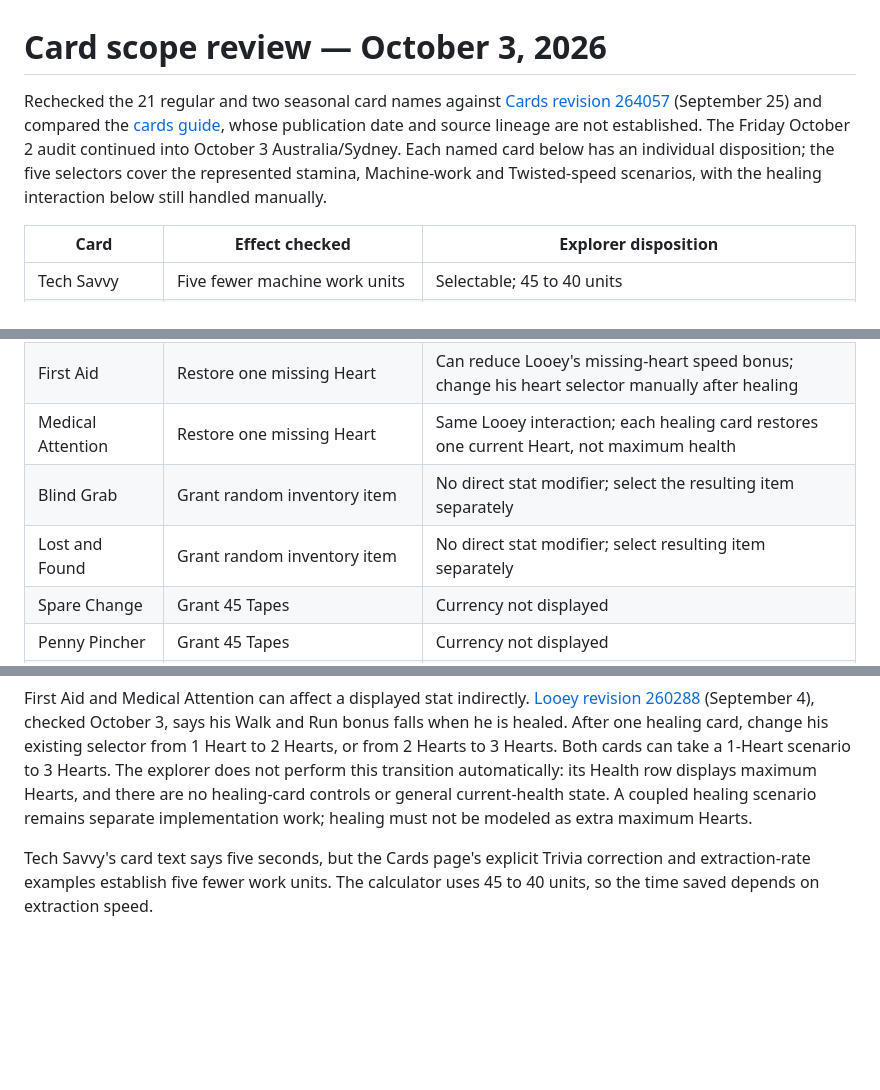
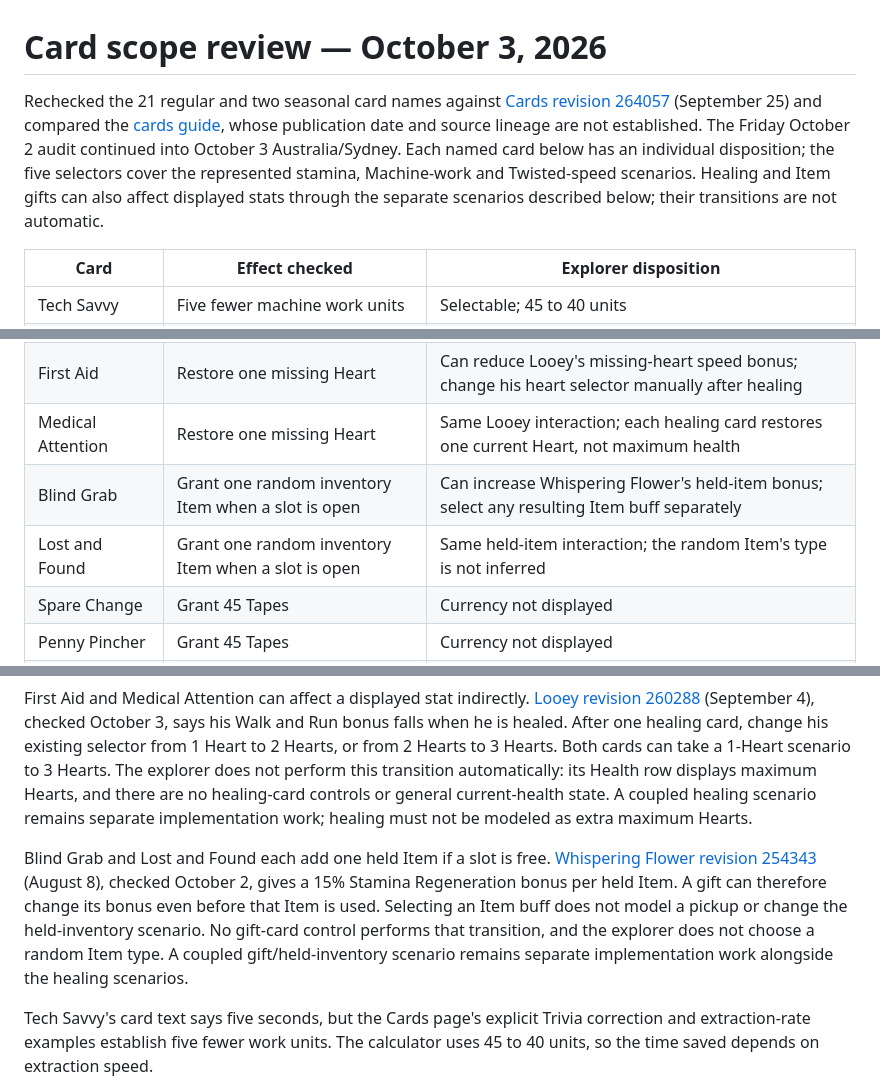
Before and after one commit to wmioch/DandyCharacterExplorer, a Markdown page: docs/card-scope.md, 3 parts joined by grey strips. GitHub-like rendering; blank space fills up the shorter version.

Commit message:
Document gift cards and Whispering Flower inventory effects

```diff
--- a/docs/card-scope.md
+++ b/docs/card-scope.md
@@ -1,6 +1,6 @@
 # Card scope review — October 3, 2026
 
-Rechecked the 21 regular and two seasonal card names against [Cards revision 264057](https://dandys-world-robloxhorror.fandom.com/wiki/Cards?oldid=264057) (September 25) and compared the [cards guide](https://dandysworld.org/mechanics/cards), whose publication date and source lineage are not established. The Friday October 2 audit continued into October 3 Australia/Sydney. Each named card below has an individual disposition; the five selectors cover the represented stamina, Machine-work and Twisted-speed scenarios, with the healing interaction below still handled manually.
+Rechecked the 21 regular and two seasonal card names against [Cards revision 264057](https://dandys-world-robloxhorror.fandom.com/wiki/Cards?oldid=264057) (September 25) and compared the [cards guide](https://dandysworld.org/mechanics/cards), whose publication date and source lineage are not established. The Friday October 2 audit continued into October 3 Australia/Sydney. Each named card below has an individual disposition; the five selectors cover the represented stamina, Machine-work and Twisted-speed scenarios. Healing and Item gifts can also affect displayed stats through the separate scenarios described below; their transitions are not automatic.
 
 | Card | Effect checked | Explorer disposition |
 |---|---|---|
@@ -11,8 +11,8 @@ Rechecked the 21 regular and two seasonal card names against [Cards revision 264
 | Suppression | Panic speed bonus reduced from 20% to 15% | Selectable; uses existing per-Twisted suppressed values |
 | First Aid | Restore one missing Heart | Can reduce Looey's missing-heart speed bonus; change his heart selector manually after healing |
 | Medical Attention | Restore one missing Heart | Same Looey interaction; each healing card restores one current Heart, not maximum health |
-| Blind Grab | Grant random inventory item | No direct stat modifier; select the resulting item separately |
-| Lost and Found | Grant random inventory item | No direct stat modifier; select resulting item separately |
+| Blind Grab | Grant one random inventory Item when a slot is open | Can increase Whispering Flower's held-item bonus; select any resulting Item buff separately |
+| Lost and Found | Grant one random inventory Item when a slot is open | Same held-item interaction; the random Item's type is not inferred |
 | Spare Change | Grant 45 Tapes | Currency not displayed |
 | Penny Pincher | Grant 45 Tapes | Currency not displayed |
 | Frugal | Shop discount | Prices not displayed |
@@ -30,6 +30,8 @@ Rechecked the 21 regular and two seasonal card names against [Cards revision 264
 
 First Aid and Medical Attention can affect a displayed stat indirectly. [Looey revision 260288](https://dandys-world-robloxhorror.fandom.com/wiki/Looey?oldid=260288) (September 4), checked October 3, says his Walk and Run bonus falls when he is healed. After one healing card, change his existing selector from 1 Heart to 2 Hearts, or from 2 Hearts to 3 Hearts. Both cards can take a 1-Heart scenario to 3 Hearts. The explorer does not perform this transition automatically: its Health row displays maximum Hearts, and there are no healing-card controls or general current-health state. A coupled healing scenario remains separate implementation work; healing must not be modeled as extra maximum Hearts.
 
+Blind Grab and Lost and Found each add one held Item if a slot is free. [Whispering Flower revision 254343](https://dandys-world-robloxhorror.fandom.com/wiki/Whispering_Flower?oldid=254343) (August 8), checked October 2, gives a 15% Stamina Regeneration bonus per held Item. A gift can therefore change its bonus even before that Item is used. Selecting an Item buff does not model a pickup or change the held-inventory scenario. No gift-card control performs that transition, and the explorer does not choose a random Item type. A coupled gift/held-inventory scenario remains separate implementation work alongside the healing scenarios.
+
 Tech Savvy's card text says five seconds, but the Cards page's explicit Trivia correction and extraction-rate examples establish five fewer work units. The calculator uses 45 to 40 units, so the time saved depends on extraction speed.
 
 Suppression does not multiply normal speed by 0.95. The existing table already distinguishes normal, Panic and suppressed Panic states. Selecting the card uses the suppressed state in the Panic column and hides the duplicate reference column. Deselecting restores the original comparison columns. Vanity Mirror's player Panic value remains independent.
```
Also changed, not shown: docs/CHANGELOG.md (+5 -0 lines).
